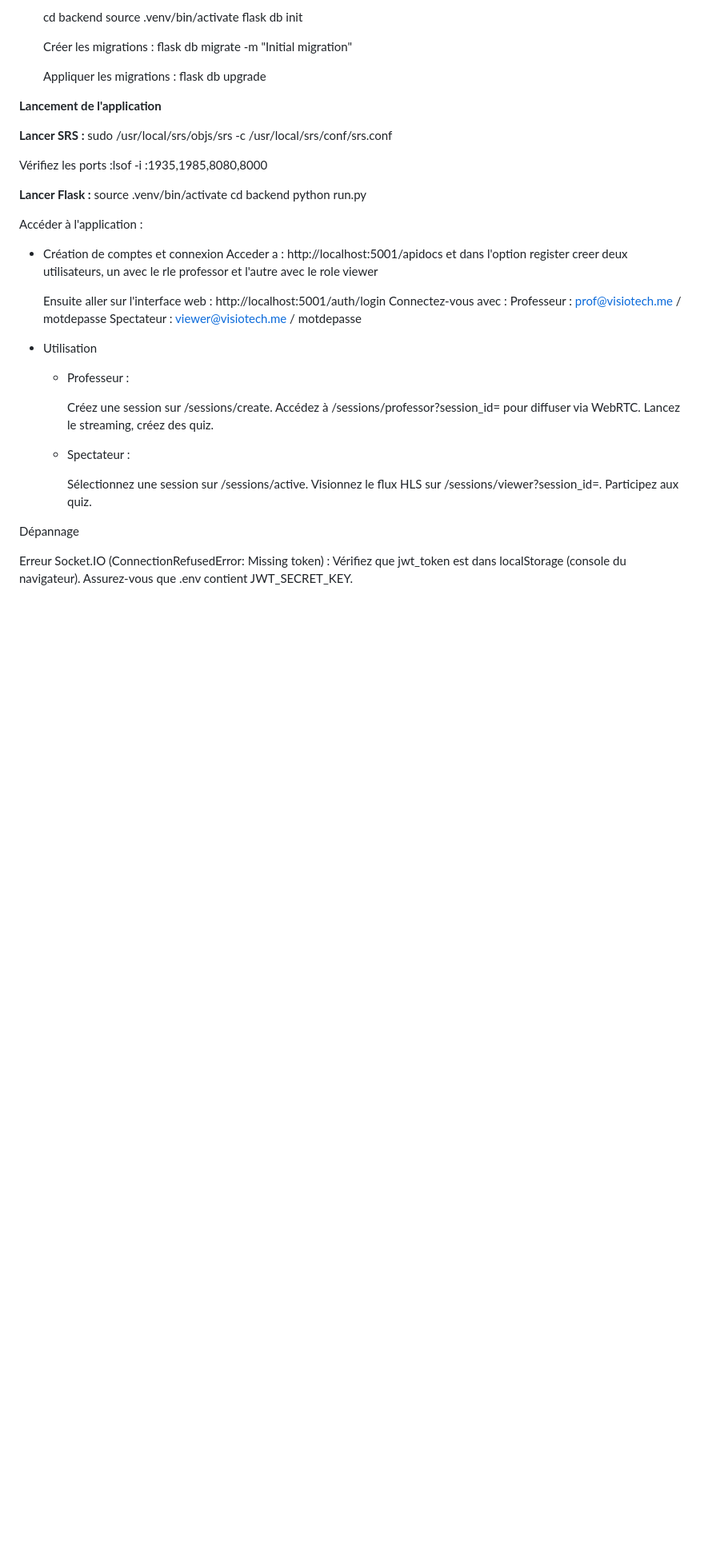
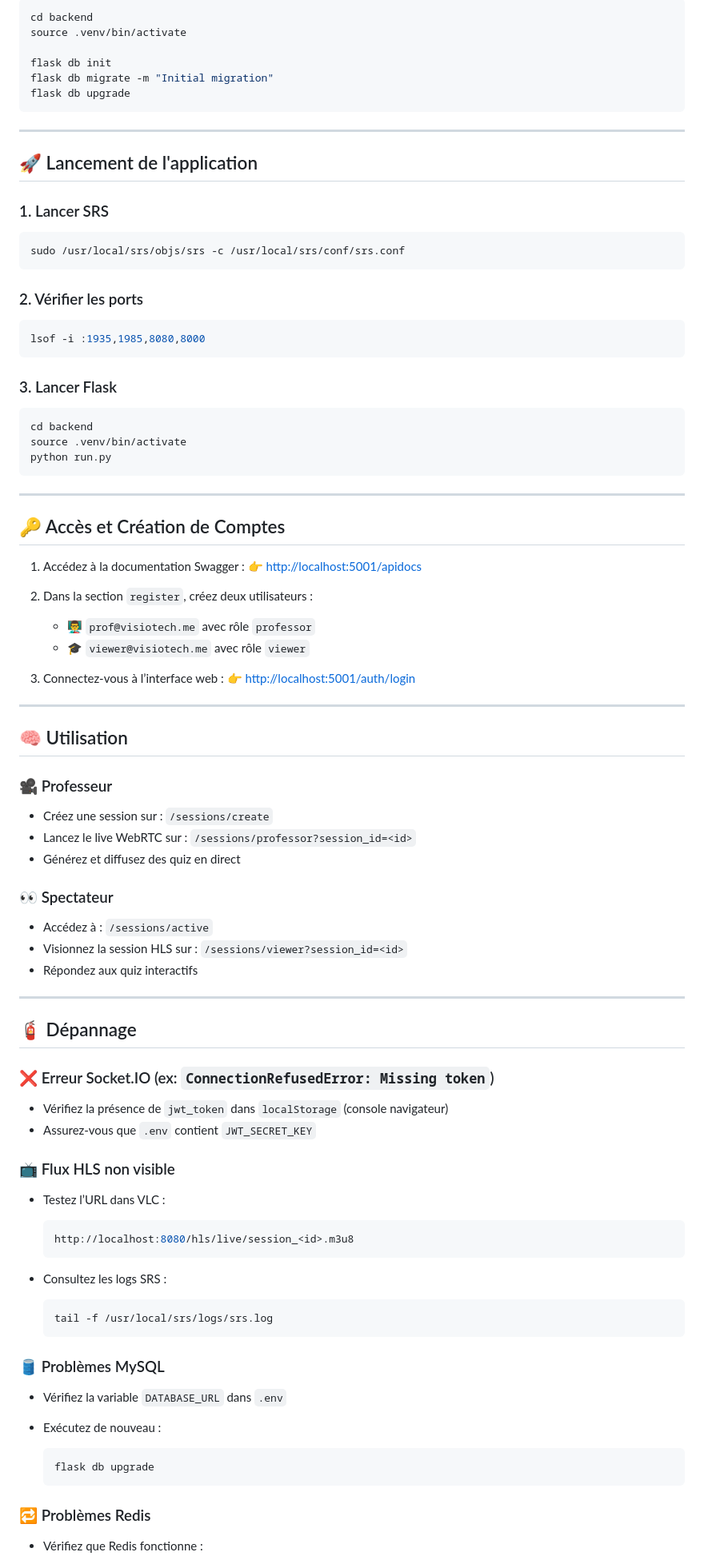
Before and after one commit to nospi510/tele_education, a Markdown page: README.md, the part around the change printed below. Shown: that part at 80% size. Drawn GitHub-style; blank space fills up the shorter version.

````diff
--- a/README.md
+++ b/README.md
@@ -65,72 +92,100 @@ Navigateurs : Chrome, Firefox, ou Safari (pour HLS)
 
-    cd backend
-    source .venv/bin/activate
-    flask db init
+```bash
+cd backend
+source .venv/bin/activate
 
+flask db init
+flask db migrate -m "Initial migration"
+flask db upgrade
+```
 
-    Créer les migrations :
-    flask db migrate -m "Initial migration"
+---
 
+## 🚀 Lancement de l'application
 
-    Appliquer les migrations :
-    flask db upgrade
+### 1. Lancer SRS
 
+```bash
+sudo /usr/local/srs/objs/srs -c /usr/local/srs/conf/srs.conf
+```
 
+### 2. Vérifier les ports
 
+```bash
+lsof -i :1935,1985,8080,8000
+```
 
-**Lancement de l'application**
+### 3. Lancer Flask
 
-**Lancer SRS :**
-sudo /usr/local/srs/objs/srs -c /usr/local/srs/conf/srs.conf
+```bash
+cd backend
+source .venv/bin/activate
+python run.py
+```
 
+---
 
-Vérifiez les ports :lsof -i :1935,1985,8080,8000
+## 🔑 Accès et Création de Comptes
 
+1. Accédez à la documentation Swagger :
+   👉 [http://localhost:5001/apidocs](http://localhost:5001/apidocs)
 
+2. Dans la section `register`, créez deux utilisateurs :
 
+   * 👨‍🏫 `prof@visiotech.me` avec rôle `professor`
+   * 🎓 `viewer@visiotech.me` avec rôle `viewer`
 
-**Lancer Flask :**
-source .venv/bin/activate
-cd backend
-python run.py
+3. Connectez-vous à l’interface web :
+   👉 [http://localhost:5001/auth/login](http://localhost:5001/auth/login)
 
+---
 
-Accéder à l'application :
+## 🧠 Utilisation
 
+### 🎥 Professeur
 
-- Création de comptes  et connexion
-    Acceder a : http://localhost:5001/apidocs
-    et dans l'option register creer deux utilisateurs, un avec le rle professor et l'autre avec le role viewer
+* Créez une session sur : `/sessions/create`
+* Lancez le live WebRTC sur : `/sessions/professor?session_id=<id>`
+* Générez et diffusez des quiz en direct
 
-    Ensuite aller sur l'interface web : http://localhost:5001/auth/login
-    Connectez-vous avec :
-    Professeur : prof@visiotech.me / motdepasse
-    Spectateur : viewer@visiotech.me / motdepasse
+### 👀 Spectateur
 
+* Accédez à : `/sessions/active`
+* Visionnez la session HLS sur : `/sessions/viewer?session_id=<id>`
+* Répondez aux quiz interactifs
 
+---
 
+## 🧯 Dépannage
 
+### ❌ Erreur Socket.IO (ex: `ConnectionRefusedError: Missing token`)
 
-- Utilisation
+* Vérifiez la présence de `jwt_token` dans `localStorage` (console navigateur)
+* Assurez-vous que `.env` contient `JWT_SECRET_KEY`
 
-    - Professeur :
+### 📺 Flux HLS non visible
 
-        Créez une session sur /sessions/create.
-        Accédez à /sessions/professor?session_id=<id> pour diffuser via WebRTC.
-        Lancez le streaming, créez des quiz.
+* Testez l’URL dans VLC :
 
+  ```bash
+  http://localhost:8080/hls/live/session_<id>.m3u8
+  ```
+* Consultez les logs SRS :
 
-    - Spectateur :
+  ```bash
+  tail -f /usr/local/srs/logs/srs.log
+  ```
 
-        Sélectionnez une session sur /sessions/active.
-        Visionnez le flux HLS sur /sessions/viewer?session_id=<id>.
-        Participez aux quiz.
+### 🛢️ Problèmes MySQL
 
+* Vérifiez la variable `DATABASE_URL` dans `.env`
+* Exécutez de nouveau :
 
+  ```bash
+  flask db upgrade
+  ```
 
-Dépannage
+### 🔁 Problèmes Redis
 
-Erreur Socket.IO (ConnectionRefusedError: Missing token) :
-Vérifiez que jwt_token est dans localStorage (console du navigateur).
-Assurez-vous que .env contient JWT_SECRET_KEY.
+* Vérifiez que Redis fonctionne :
 
````
Also changed, not shown: other parts of README.md (+90 -45 lines).
